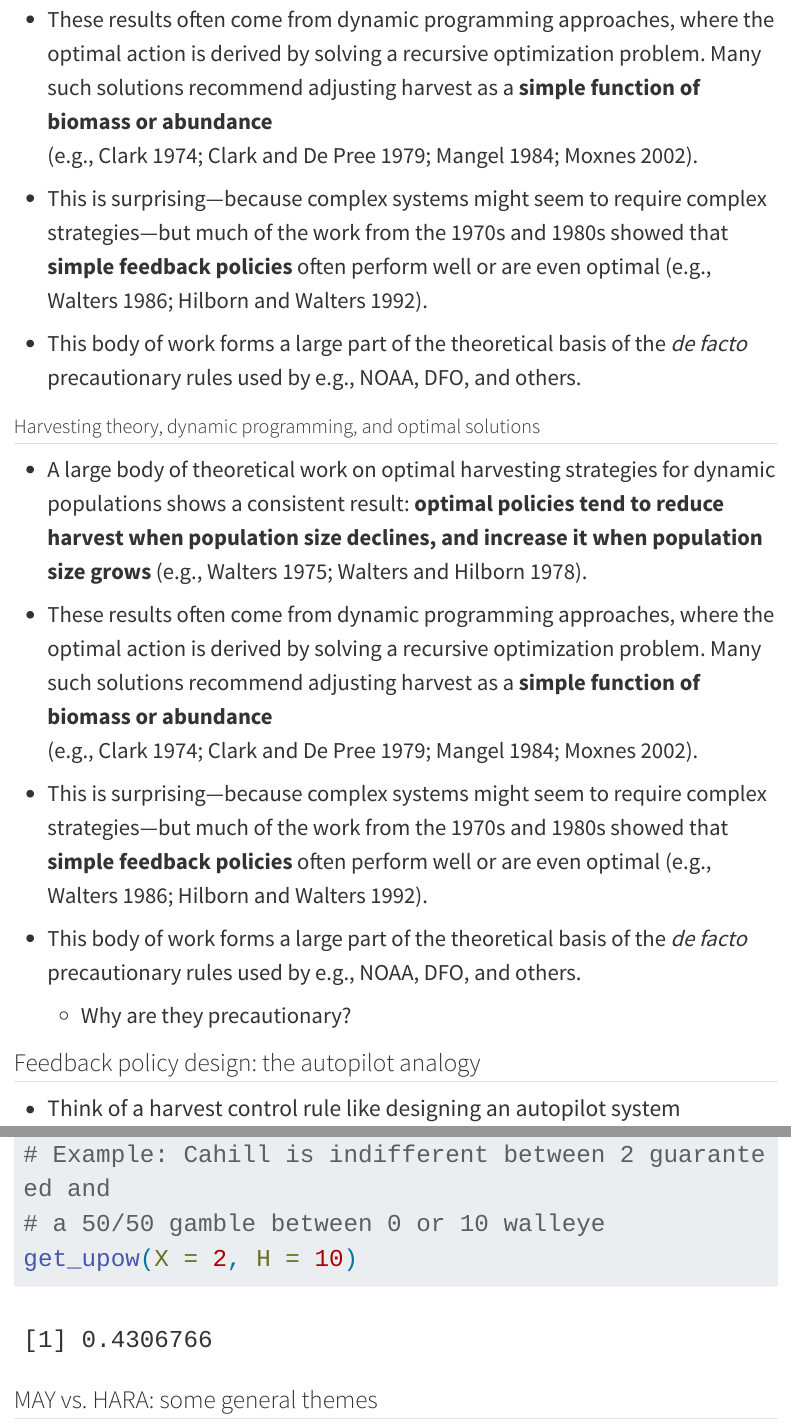
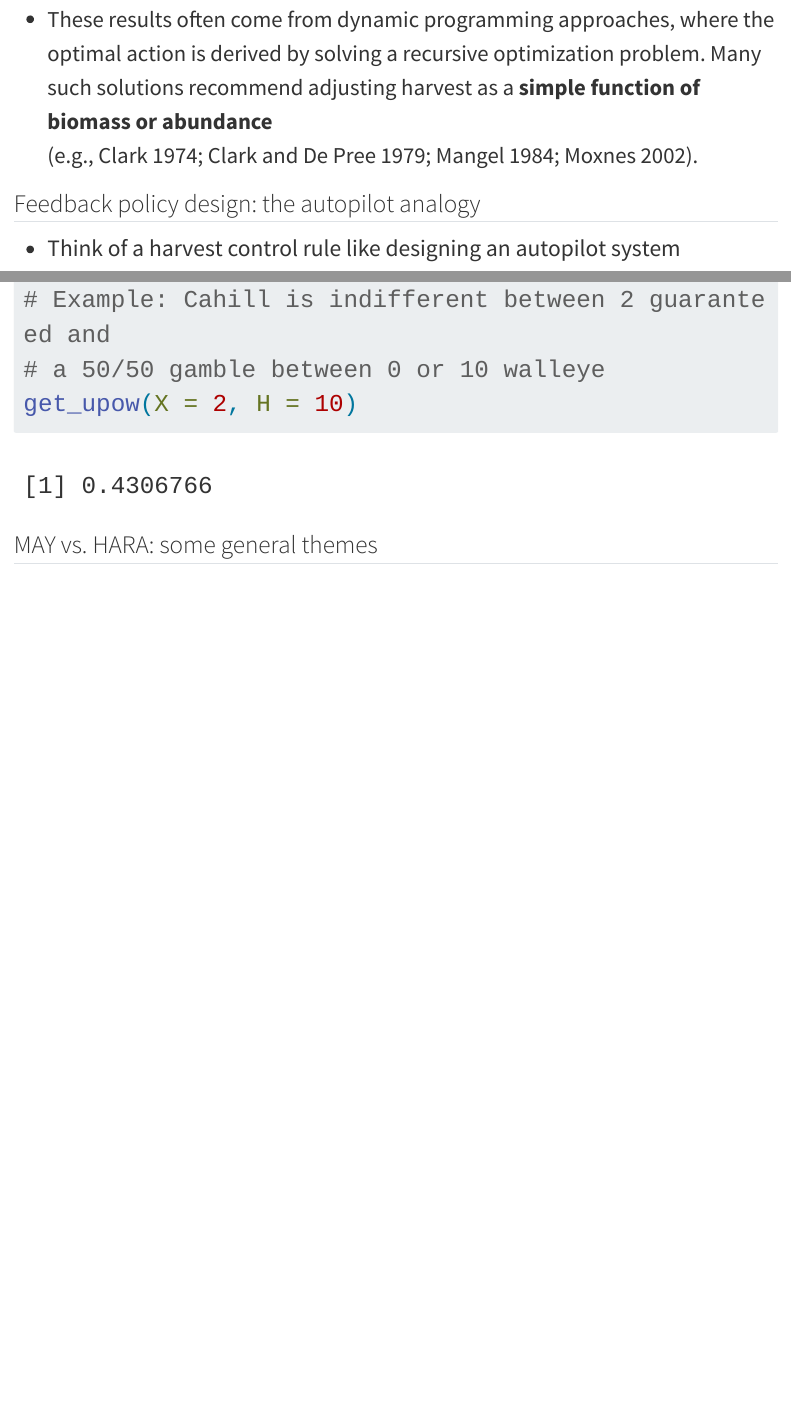
Before and after one commit to ChrisFishCahill/recruitment-and-reference-points, a Quarto document (lec4/lec4.qmd): the page in a window 1100 px wide, from 5030 px down, and a second part further down, joined at a grey line. Rendered offline with R 4.5, knitr and Pandoc in place of Quarto, with nearby package versions; long lines of code are wrapped.

Commit message:
bump lec4

```diff
--- a/lec4/lec4.qmd
+++ b/lec4/lec4.qmd
@@ -118,24 +118,8 @@ Feedback control (dynamic fishing policies), which has direct linkages to adapti
 -   These results often come from dynamic programming approaches, where the optimal action is derived by solving a recursive optimization problem. Many such solutions recommend adjusting harvest as a **simple function of biomass or abundance**\
     (e.g., Clark 1974; Clark and De Pree 1979; Mangel 1984; Moxnes 2002).
 
--   This is surprising—because complex systems might seem to require complex strategies—but much of the work from the 1970s and 1980s showed that **simple feedback policies** often perform well or are even optimal (e.g., Walters 1986; Hilborn and Walters 1992).
-
--   This body of work forms a large part of the theoretical basis of the *de facto* precautionary rules used by e.g., NOAA, DFO, and others.
 :::
 
-## [Harvesting theory, dynamic programming, and optimal solutions]{style="font-size:80%"}
-
-::: {style="font-size:27px"}
--   A large body of theoretical work on optimal harvesting strategies for dynamic populations shows a consistent result: **optimal policies tend to reduce harvest when population size declines, and increase it when population size grows** (e.g., Walters 1975; Walters and Hilborn 1978).
-
--   These results often come from dynamic programming approaches, where the optimal action is derived by solving a recursive optimization problem. Many such solutions recommend adjusting harvest as a **simple function of biomass or abundance**\
-    (e.g., Clark 1974; Clark and De Pree 1979; Mangel 1984; Moxnes 2002).
-
--   This is surprising—because complex systems might seem to require complex strategies—but much of the work from the 1970s and 1980s showed that **simple feedback policies** often perform well or are even optimal (e.g., Walters 1986; Hilborn and Walters 1992).
-
--   This body of work forms a large part of the theoretical basis of the *de facto* precautionary rules used by e.g., NOAA, DFO, and others.
-    - Why are they precautionary?
-:::
 
 ## Feedback policy design: the autopilot analogy
 
```
Also changed, not shown: lec4/lec4.qmd (9 more changed lines).
